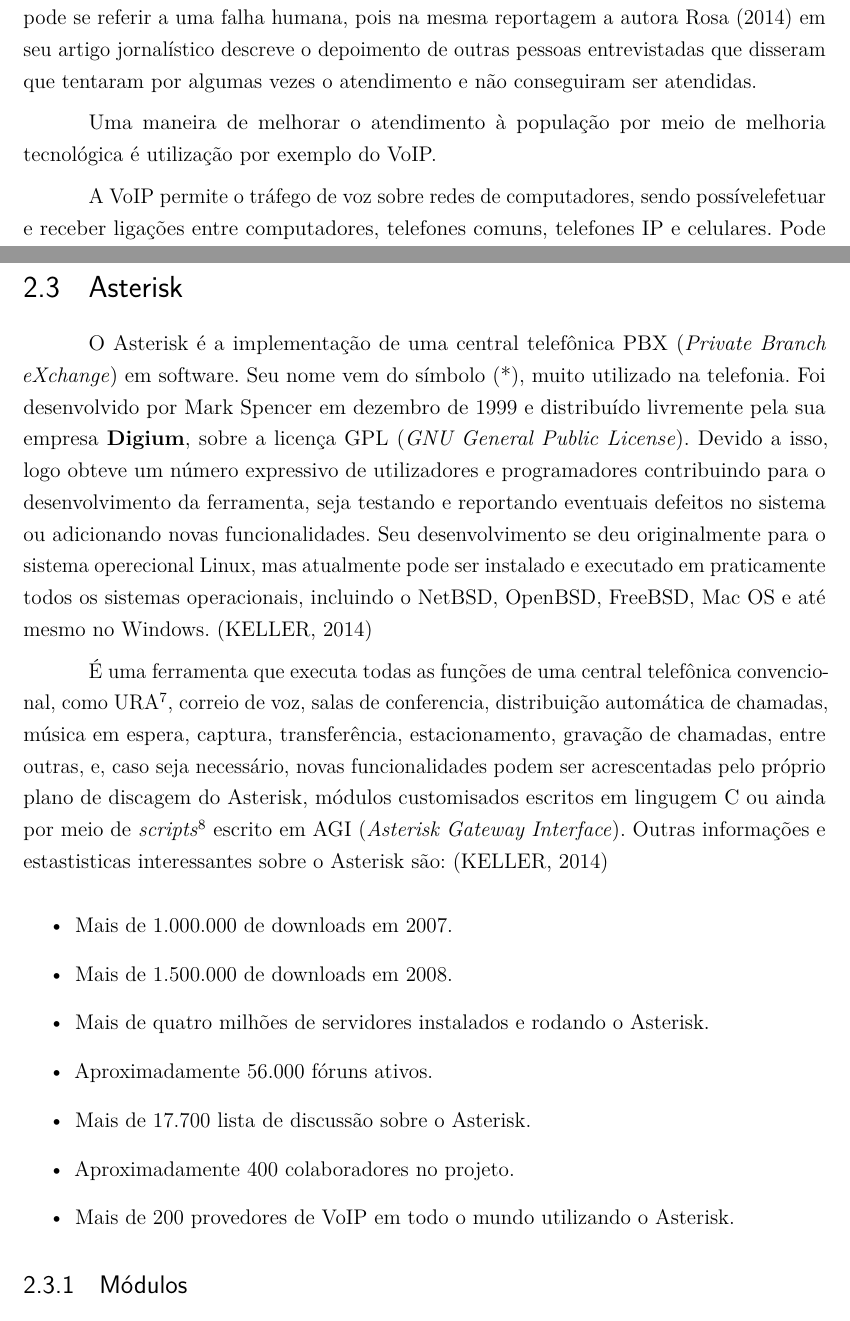
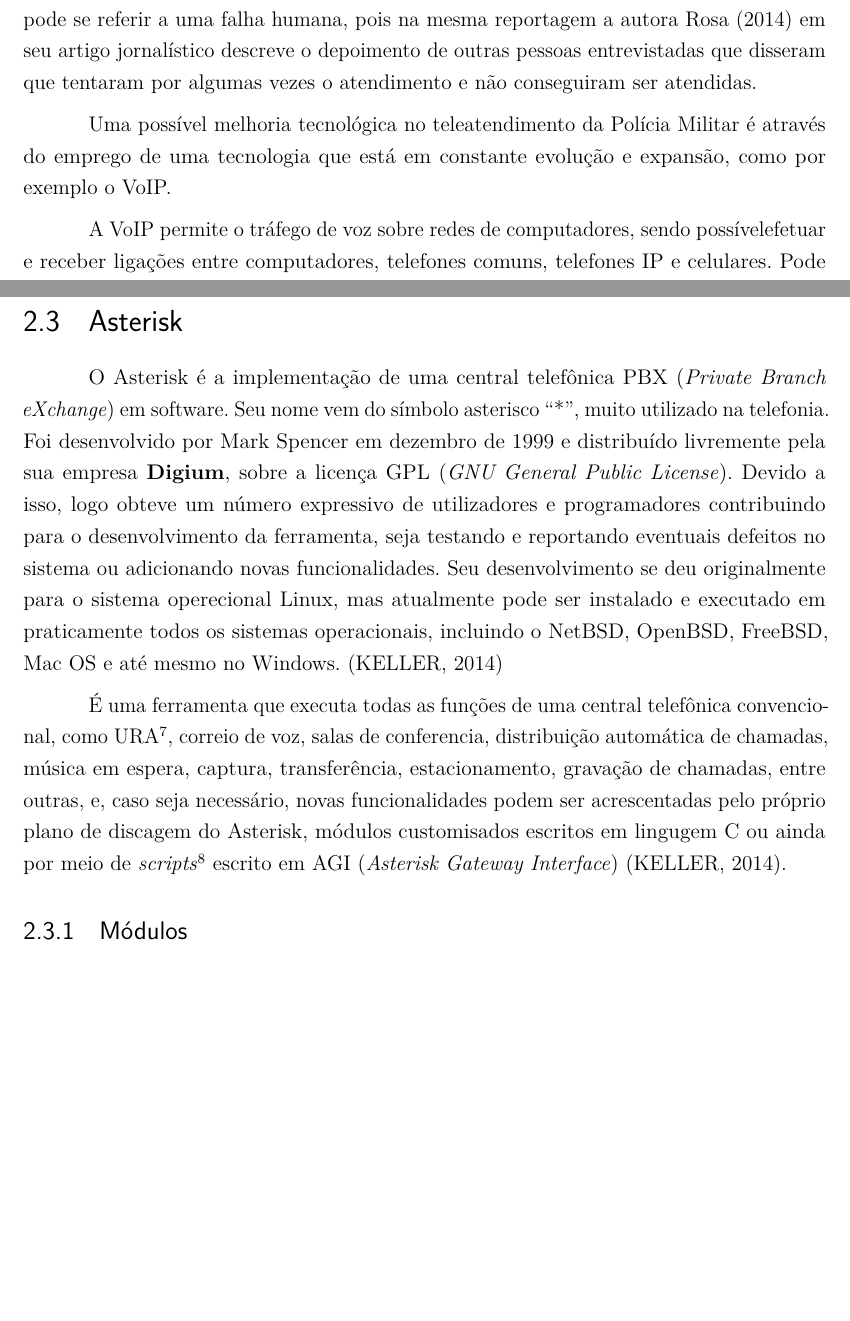
Before and after one commit to paladignus/projetoTCC, a LaTeX thesis (principal.tex, which reads capitulo1.tex, capitulo2.tex): two parts of pages 9 and 34 of 40, joined at a grey line, cut so that both start at the same text, the shorter picture padded with empty space. Compiled offline with pdfLaTeX.

Commit message:
Alterações na introdução, bem como no capítulo dois, sobre o Astrisk.

```diff
--- a/capitulo1.tex
+++ b/capitulo1.tex
@@ -18,7 +18,7 @@
 
 O problema relatado pelo comandante aparentemente é técnico, porém também pode se referir a uma falha humana, pois na mesma reportagem a autora \citeonline{eduardarosa2014} em seu artigo jornalístico descreve o depoimento de outras pessoas entrevistadas que disseram que tentaram por algumas vezes o atendimento e não conseguiram ser atendidas.
 
-Uma maneira de melhorar o atendimento à população por meio de melhoria tecnológica é utilização por exemplo do VoIP.
+Uma possível melhoria tecnológica no teleatendimento da Polícia Militar é através do emprego de uma tecnologia que está em constante evolução e expansão, como por exemplo o VoIP.
 
 A VoIP permite o tráfego de voz sobre redes de computadores, sendo possívelefetuar e receber ligações entre computadores, telefones comuns, telefones IP e celulares. Pode também ser utilizada como centrais de PABX \textit{(Private Automatic Branch eXchange)}, que podem ser substituídas por servidores de PABX IP \textit{(Private Automatic Branch eXchange Internet Protocol)} \cite{glauciadasilvaribeiro2011}.
 
--- a/capitulo2.tex
+++ b/capitulo2.tex
@@ -315,19 +315,9 @@
 um único telefone ou computador, e a facilidade de integração com outras aplicações de dados e vídeo \cite{djaneelmajoanine2007}.
 
 \section{Asterisk}
-O Asterisk é a implementação de uma central telefônica PBX (\textit{Private Branch eXchange}) em software. Seu nome vem do símbolo (*), muito utilizado na telefonia. Foi desenvolvido por Mark Spencer em dezembro de 1999 e distribuído livremente pela sua empresa \textbf{Digium}, sobre a licença GPL (\textit{GNU General Public License}). Devido a isso, logo obteve um número expressivo de utilizadores e programadores contribuindo para o desenvolvimento da ferramenta, seja testando e reportando eventuais defeitos no sistema ou adicionando novas funcionalidades. Seu desenvolvimento se deu originalmente para o sistema operecional Linux, mas atualmente pode ser instalado e executado em praticamente todos os sistemas operacionais, incluindo o NetBSD, OpenBSD, FreeBSD, Mac OS e até mesmo no Windows. \cite{alexandrekeller2014}
+O Asterisk é a implementação de uma central telefônica PBX (\textit{Private Branch eXchange}) em software. Seu nome vem do símbolo asterisco ``*'', muito utilizado na telefonia. Foi desenvolvido por Mark Spencer em dezembro de 1999 e distribuído livremente pela sua empresa \textbf{Digium}, sobre a licença GPL (\textit{GNU General Public License}). Devido a isso, logo obteve um número expressivo de utilizadores e programadores contribuindo para o desenvolvimento da ferramenta, seja testando e reportando eventuais defeitos no sistema ou adicionando novas funcionalidades. Seu desenvolvimento se deu originalmente para o sistema operecional Linux, mas atualmente pode ser instalado e executado em praticamente todos os sistemas operacionais, incluindo o NetBSD, OpenBSD, FreeBSD, Mac OS e até mesmo no Windows. \cite{alexandrekeller2014}
 
-É uma ferramenta que executa todas as funções de uma central telefônica convencional, como URA\footnote{Unidade Respondível Audível.}, correio de voz, salas de conferencia, distribuição automática de chamadas, música em espera, captura, transferência, estacionamento, gravação de chamadas, entre outras, e, caso seja necessário, novas funcionalidades podem ser acrescentadas pelo próprio plano de discagem do Asterisk, módulos customisados escritos em lingugem C ou ainda por meio de \textit{scripts}\footnote{Script é um texto com uma série de instruções escritas para serem seguidas.} escrito em AGI (\textit{Asterisk Gateway Interface}). Outras informações e estastisticas interessantes sobre o Asterisk são: \cite{alexandrekeller2014}
-
-\begin{itemize}
-  \item Mais de 1.000.000 de downloads em 2007.
-  \item Mais de 1.500.000 de downloads em 2008.
-  \item Mais de quatro milhões de servidores instalados e rodando o Asterisk.
-  \item Aproximadamente 56.000 fóruns ativos.
-  \item Mais de 17.700 lista de discussão sobre o Asterisk.
-  \item Aproximadamente 400 colaboradores no projeto.
-  \item Mais de 200 provedores de VoIP em todo o mundo utilizando o Asterisk.
-\end{itemize}
+É uma ferramenta que executa todas as funções de uma central telefônica convencional, como URA\footnote{Unidade Respondível Audível.}, correio de voz, salas de conferencia, distribuição automática de chamadas, música em espera, captura, transferência, estacionamento, gravação de chamadas, entre outras, e, caso seja necessário, novas funcionalidades podem ser acrescentadas pelo próprio plano de discagem do Asterisk, módulos customisados escritos em lingugem C ou ainda por meio de \textit{scripts}\footnote{Script é um texto com uma série de instruções escritas para serem seguidas.} escrito em AGI (\textit{Asterisk Gateway Interface}) \cite{alexandrekeller2014}.
 
 \subsection{Módulos}
 Os módulos que compõem o Asterisk são: \cite{books/daglib/0018909}
```
Also changed, not shown: capitulo1.tex (2 more changed lines).
